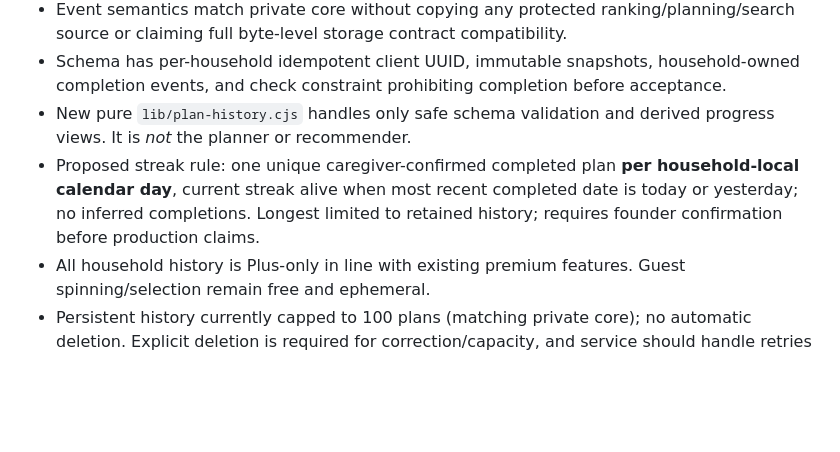
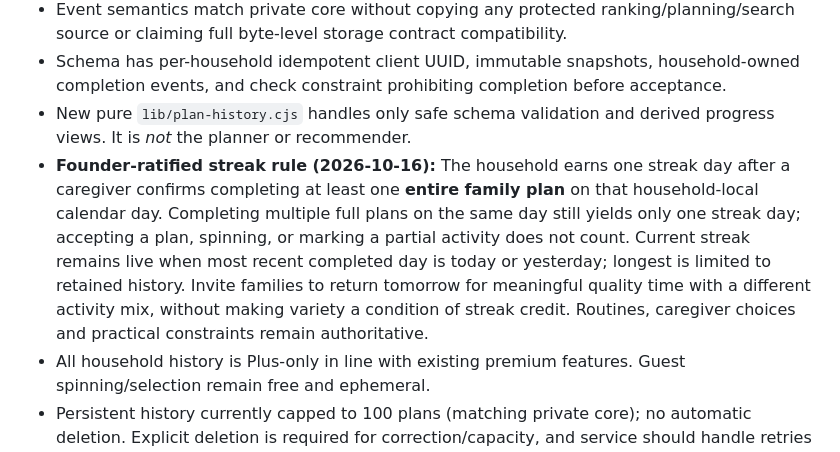
Before and after one commit to Posh-IB/spinFamily, a Markdown page: docs/issue-11-private-core-reconciliation.md, the part around the change. Rendered like a GitHub page; blank space fills up the shorter version.

Commit message:
Ratify one completed household plan per day and encourage tomorrow's varied quality time

```diff
--- a/docs/issue-11-private-core-reconciliation.md
+++ b/docs/issue-11-private-core-reconciliation.md
@@ -18,7 +18,7 @@ Public main already has `saved_plans` in its second Netlify DB migration. The ad
 - Event semantics match private core without copying any protected ranking/planning/search source or claiming full byte-level storage contract compatibility.
 - Schema has per-household idempotent client UUID, immutable snapshots, household-owned completion events, and check constraint prohibiting completion before acceptance.
 - New pure `lib/plan-history.cjs` handles only safe schema validation and derived progress views. It is *not* the planner or recommender.
-- Proposed streak rule: one unique caregiver-confirmed completed plan **per household-local calendar day**, current streak alive when most recent completed date is today or yesterday; no inferred completions. Longest limited to retained history; requires founder confirmation before production claims.
+- **Founder-ratified streak rule (2026-10-16):** The household earns one streak day after a caregiver confirms completing at least one **entire family plan** on that household-local calendar day. Completing multiple full plans on the same day still yields only one streak day; accepting a plan, spinning, or marking a partial activity does not count. Current streak remains live when most recent completed day is today or yesterday; longest is limited to retained history. Invite families to return tomorrow for meaningful quality time with a different activity mix, without making variety a condition of streak credit. Routines, caregiver choices and practical constraints remain authoritative.
 - All household history is Plus-only in line with existing premium features. Guest spinning/selection remain free and ephemeral.
 - Persistent history currently capped to 100 plans (matching private core); no automatic deletion. Explicit deletion is required for correction/capacity, and service should handle retries and authorization.
 - Accepting a plan is not asserting its scheduled activities were physically performed; completing is an *explicit caregiver attestation*, not independent third-party verification.
```
